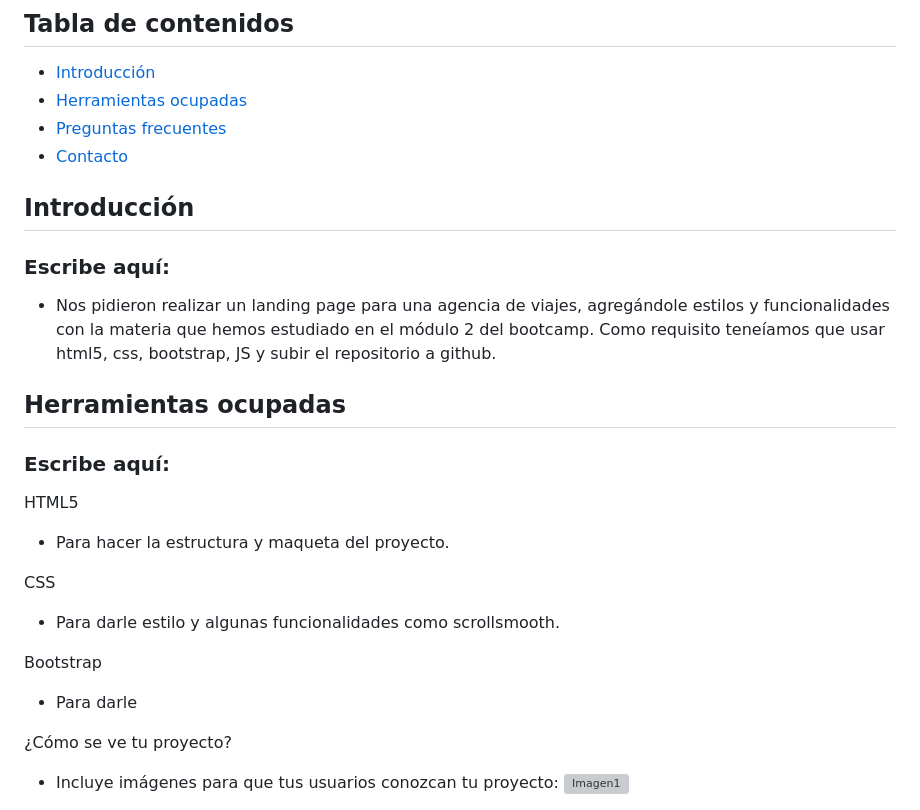
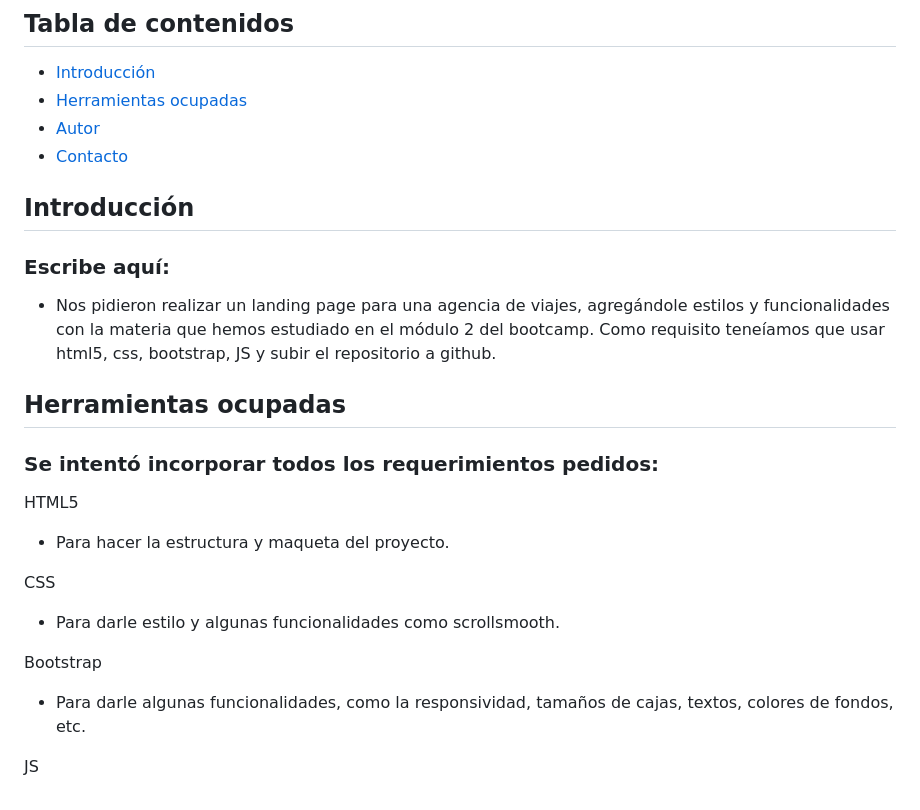
Before and after one commit to Jazz-MD/Viajes-Chile, a Markdown page: readme.md, the part around one of its changes. Rendered like a GitHub page; grey boxes are pictures that could not be loaded.

```diff
--- a/readme.md
+++ b/readme.md
@@ -4,7 +4,7 @@
 ## Tabla de contenidos
 * [Introducción](#introduccion)
 * [Herramientas ocupadas](#herramientas)
-* [Preguntas frecuentes](#preguntas)
+* [Autor](#autor)
 * [Contacto](#contacto)
 
 ## Introducción <a name="introduccion"></a>
@@ -13,7 +13,7 @@
 
 
 ## Herramientas ocupadas <a name="herramientas"></a>
-  ### Escribe aquí:
+  ### Se intentó incorporar todos los requerimientos pedidos:
   HTML5
   - Para hacer la estructura y maqueta del proyecto.
 
@@ -22,9 +22,7 @@
 
   Bootstrap
 
-  - Para darle
+  - Para darle algunas funcionalidades, como la responsividad, tamaños de cajas, textos, colores de fondos, etc.
 
-  ¿Cómo se ve tu proyecto?
-  - Incluye imágenes para que tus usuarios conozcan tu proyecto:
-  ![Imagen1](https://user-images.githubusercontent.com/69361149/160888732-44fef9de-b60b-43e3-ba1e-1bf1ae004b52.png)
+   JS
 
```
Also changed, not shown: other parts of readme.md (+12 -5 lines), image-2.png (added), image-3.png (added), image.png (added), 1 other file.
